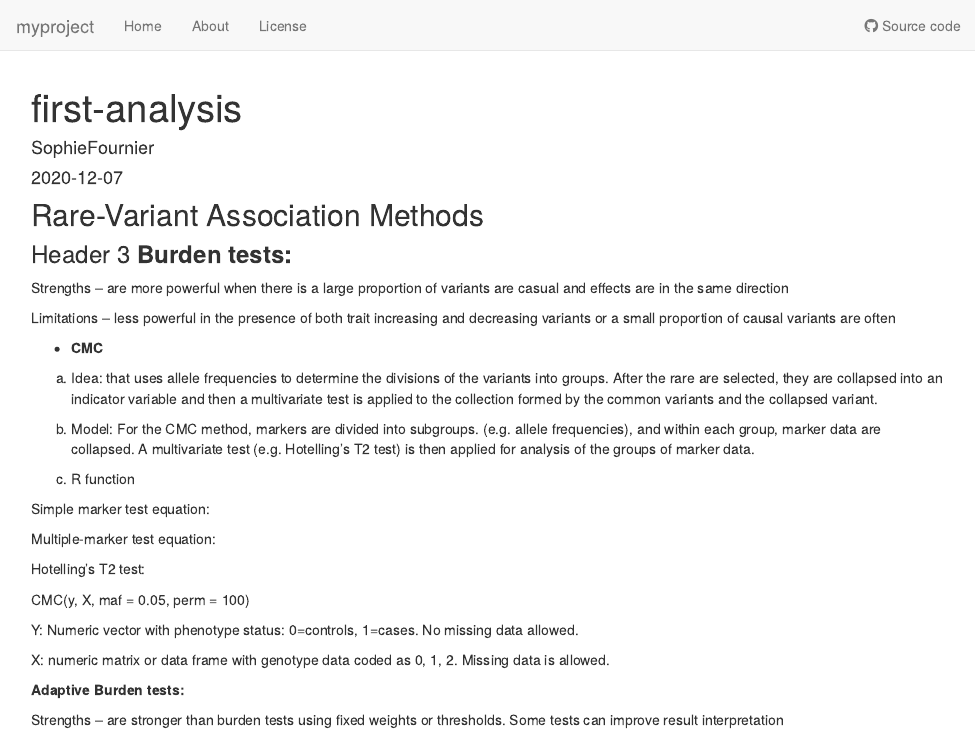
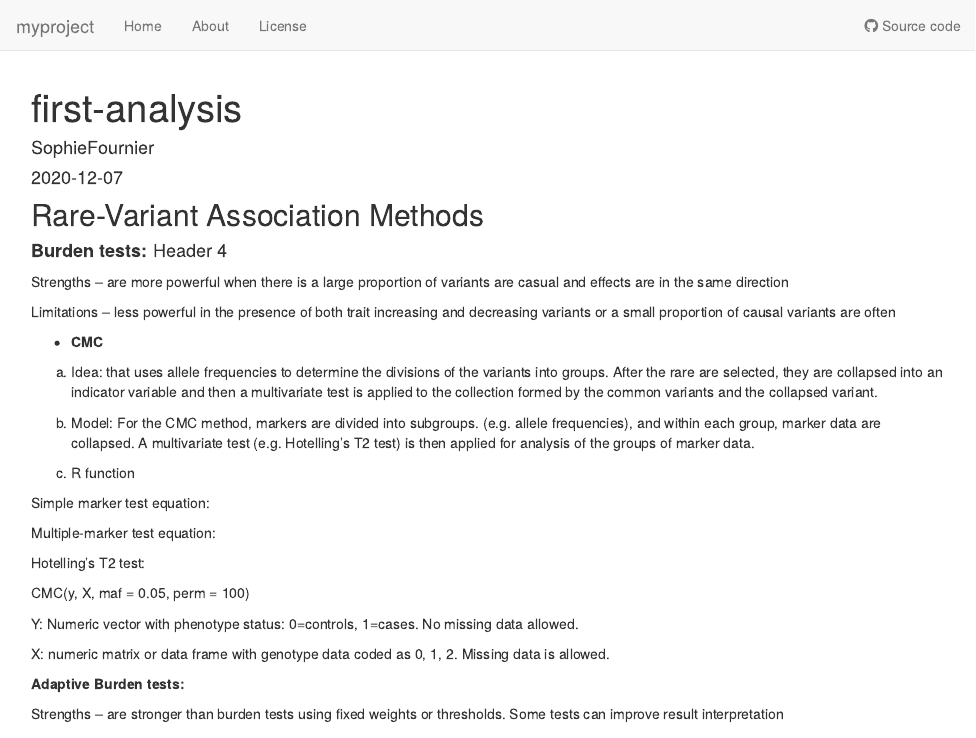
Before and after one commit to SophieFournier/myproject, an R Markdown document (analysis/first-analysis.Rmd): the page in a window 1100 px wide, from its top. Rendered offline with R 4.5, knitr and Pandoc, with nearby package versions; drawn as R Markdown's standard HTML page in place of the format the file asks for.

Commit message:
Add my first analysis

````diff
--- a/analysis/first-analysis.Rmd
+++ b/analysis/first-analysis.Rmd
@@ -12,7 +12,7 @@ editor_options:
 ```{r}
 
 ```
-### Header 3 **Burden tests:**
+#### **Burden tests:** Header 4
 
 Strengths – are more powerful when there is a large proportion of variants are casual and effects are in the same direction
 
````
